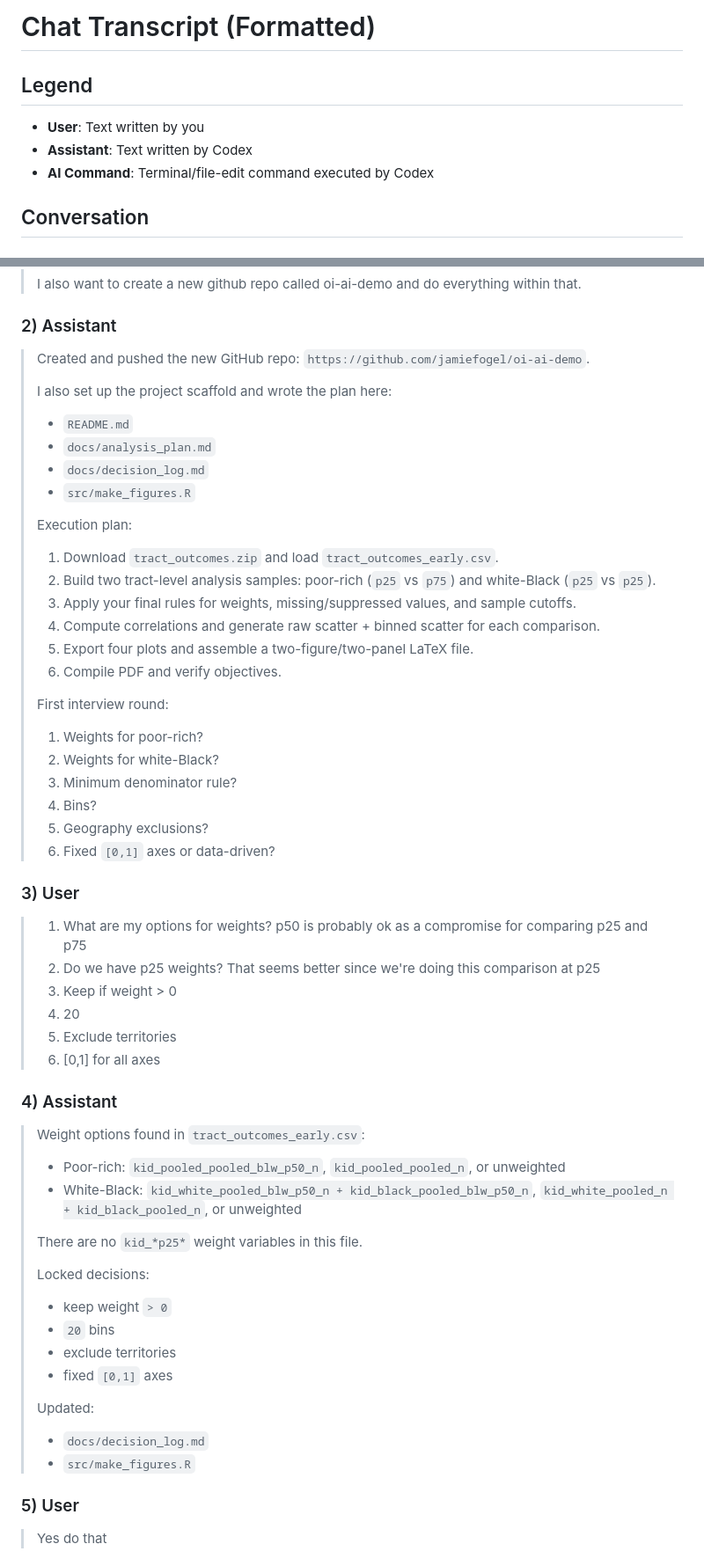
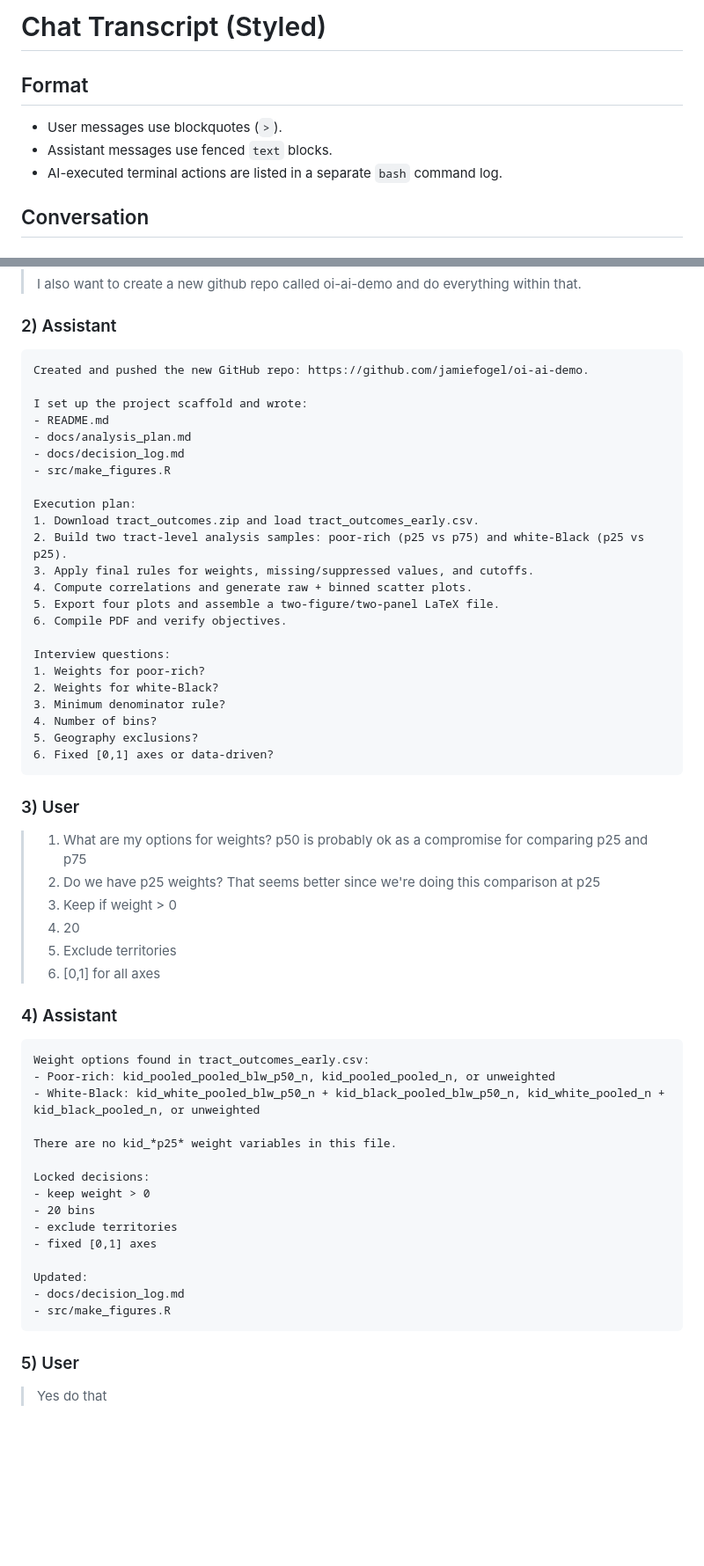
Before and after one commit to jamiefogel/oi-ai-demo, a Markdown page: docs/chat_transcript.md, 2 parts joined by grey strips. Shown at 88% size. GitHub-like rendering; blank space fills up the shorter version.

Commit message:
Restyle transcript with distinct user vs assistant formatting

````diff
--- a/docs/chat_transcript.md
+++ b/docs/chat_transcript.md
@@ -1,10 +1,10 @@
-# Chat Transcript (Formatted)
+# Chat Transcript (Styled)
 
-## Legend
+## Format
 
-- **User**: Text written by you
-- **Assistant**: Text written by Codex
-- **AI Command**: Terminal/file-edit command executed by Codex
+- User messages use blockquotes (`>`).
+- Assistant messages use fenced `text` blocks.
+- AI-executed terminal actions are listed in a separate `bash` command log.
 
 ## Conversation
 
@@ -25,29 +25,31 @@
 
 ### 2) Assistant
 
-> Created and pushed the new GitHub repo: `https://github.com/jamiefogel/oi-ai-demo`.
->
-> I also set up the project scaffold and wrote the plan here:
-> - `README.md`
-> - `docs/analysis_plan.md`
-> - `docs/decision_log.md`
-> - `src/make_figures.R`
->
-> Execution plan:
-> 1. Download `tract_outcomes.zip` and load `tract_outcomes_early.csv`.
-> 2. Build two tract-level analysis samples: poor-rich (`p25` vs `p75`) and white-Black (`p25` vs `p25`).
-> 3. Apply your final rules for weights, missing/suppressed values, and sample cutoffs.
-> 4. Compute correlations and generate raw scatter + binned scatter for each comparison.
-> 5. Export four plots and assemble a two-figure/two-panel LaTeX file.
-> 6. Compile PDF and verify objectives.
->
-> First interview round:
-> 1. Weights for poor-rich?
-> 2. Weights for white-Black?
-> 3. Minimum denominator rule?
-> 4. Bins?
-> 5. Geography exclusions?
-> 6. Fixed `[0,1]` axes or data-driven?
+```text
+Created and pushed the new GitHub repo: https://github.com/jamiefogel/oi-ai-demo.
+
+I set up the project scaffold and wrote:
+- README.md
+- docs/analysis_plan.md
+- docs/decision_log.md
+- src/make_figures.R
+
+Execution plan:
+1. Download tract_outcomes.zip and load tract_outcomes_early.csv.
+2. Build two tract-level analysis samples: poor-rich (p25 vs p75) and white-Black (p25 vs p25).
+3. Apply final rules for weights, missing/suppressed values, and cutoffs.
+4. Compute correlations and generate raw + binned scatter plots.
+5. Export four plots and assemble a two-figure/two-panel LaTeX file.
+6. Compile PDF and verify objectives.
+
+Interview questions:
+1. Weights for poor-rich?
+2. Weights for white-Black?
+3. Minimum denominator rule?
+4. Number of bins?
+5. Geography exclusions?
+6. Fixed [0,1] axes or data-driven?
+```
 
 ### 3) User
 
@@ -60,21 +62,23 @@
 
 ### 4) Assistant
 
-> Weight options found in `tract_outcomes_early.csv`:
-> - Poor-rich: `kid_pooled_pooled_blw_p50_n`, `kid_pooled_pooled_n`, or unweighted
-> - White-Black: `kid_white_pooled_blw_p50_n + kid_black_pooled_blw_p50_n`, `kid_white_pooled_n + kid_black_pooled_n`, or unweighted
->
-> There are no `kid_*p25*` weight variables in this file.
->
-> Locked decisions:
-> - keep weight `> 0`
-> - `20` bins
-> - exclude territories
-> - fixed `[0,1]` axes
->
-> Updated:
-> - `docs/decision_log.md`
-> - `src/make_figures.R`
+```text
+Weight options found in tract_outcomes_early.csv:
+- Poor-rich: kid_pooled_pooled_blw_p50_n, kid_pooled_pooled_n, or unweighted
+- White-Black: kid_white_pooled_blw_p50_n + kid_black_pooled_blw_p50_n, kid_white_pooled_n + kid_black_pooled_n, or unweighted
+
+There are no kid_*p25* weight variables in this file.
+
+Locked decisions:
+- keep weight > 0
+- 20 bins
+- exclude territories
+- fixed [0,1] axes
+
+Updated:
+- docs/decision_log.md
+- src/make_figures.R
+```
 
 ### 5) User
 
````
Also changed, not shown: other parts of docs/chat_transcript.md (+25 -28 lines).
